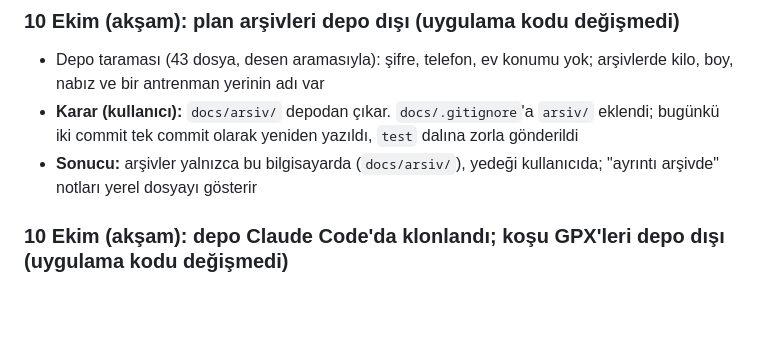
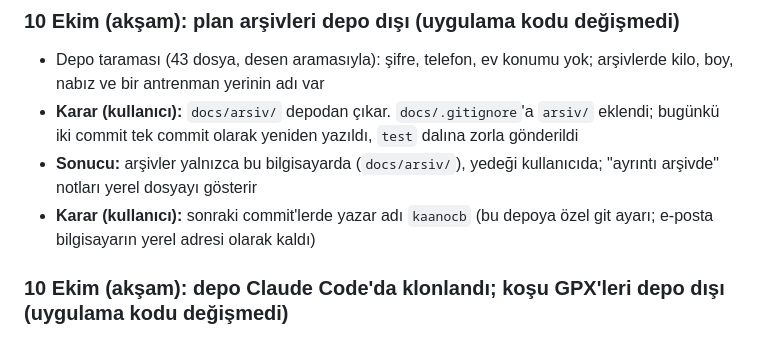
Before and after one commit to kaanmt/kapadokya-63k, a Markdown page: docs/PLAN.md, the part around the change. Rendered like a GitHub page; blank space fills up the shorter version.

Commit message:
Plan günlüğü: commit yazar adı kaanocb
Co-Authored-By: Claude Opus 5.5 <noreply@anthropic.com>

```diff
--- a/docs/PLAN.md
+++ b/docs/PLAN.md
@@ -64,6 +64,7 @@
 - Depo taraması (43 dosya, desen aramasıyla): şifre, telefon, ev konumu yok; arşivlerde kilo, boy, nabız ve bir antrenman yerinin adı var
 - **Karar (kullanıcı):** `docs/arsiv/` depodan çıkar. `docs/.gitignore`'a `arsiv/` eklendi; bugünkü iki commit tek commit olarak yeniden yazıldı, `test` dalına zorla gönderildi
 - **Sonucu:** arşivler yalnızca bu bilgisayarda (`docs/arsiv/`), yedeği kullanıcıda; "ayrıntı arşivde" notları yerel dosyayı gösterir
+- **Karar (kullanıcı):** sonraki commit'lerde yazar adı `kaanocb` (bu depoya özel git ayarı; e-posta bilgisayarın yerel adresi olarak kaldı)
 
 ### 10 Ekim (akşam): depo Claude Code'da klonlandı; koşu GPX'leri depo dışı (uygulama kodu değişmedi)
 - Devir paketi `test` dalına gönderildi; push öncesi kendini sına 40/40, akış hepsi OK, tahmin farkı < 1e-7
```
